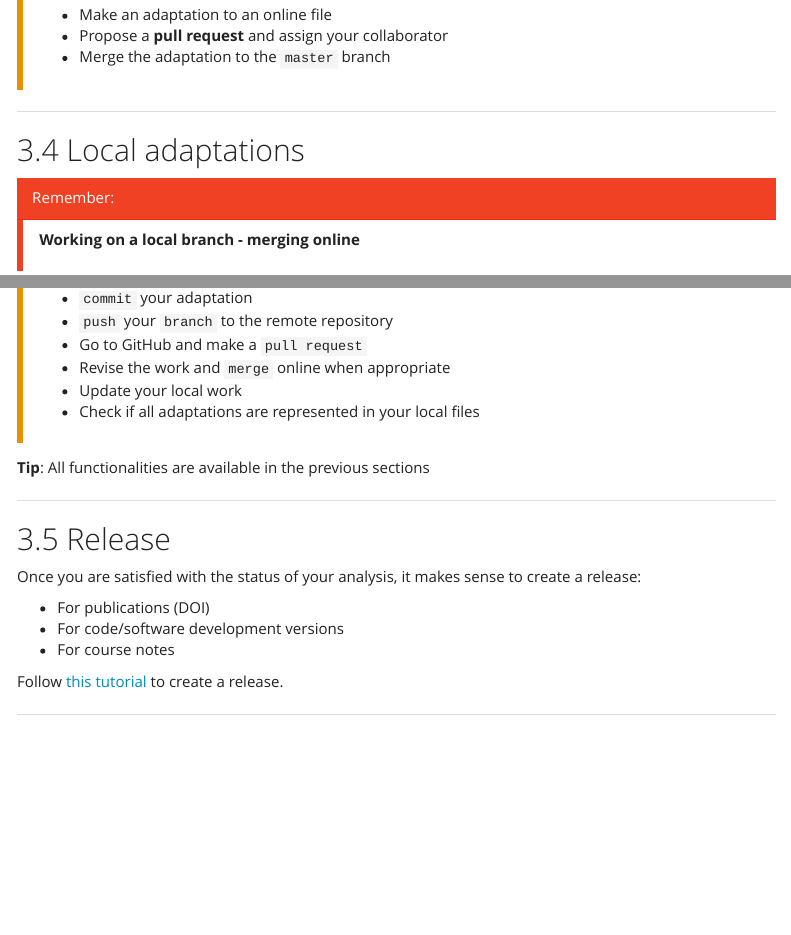
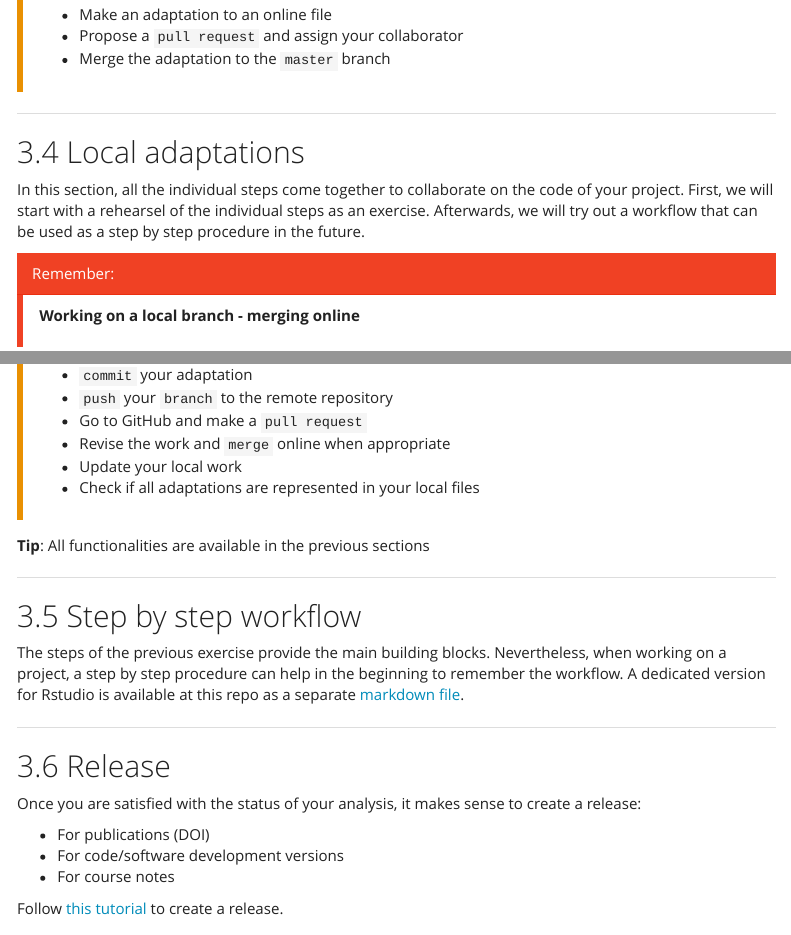
Before and after one commit to inbo/git-course, an R Markdown document (rstudio.Rmd): the page in a window 1100 px wide, from 7130 px down, and a second part further down, joined at a grey line. Rendered offline with R 4.5, knitr and Pandoc, with nearby package versions; menus at the side of the page are left out.

Commit message:
Add information about the workflow document

```diff
--- a/rstudio.Rmd
+++ b/rstudio.Rmd
@@ -786,13 +786,15 @@ When there is no coding involved, e.g. you just need to update a few text lines
 <div class="panel-heading">Exercise:</div>
 <div class="panel-body">
 * Make an adaptation to an online file
-* Propose a **pull request** and assign your collaborator
+* Propose a `pull request` and assign your collaborator
 * Merge the adaptation to the `master` branch
 </div></div>
 
 ---
 
 ## Local adaptations
+
+In this section, all the individual steps come together to collaborate on the code of your project. First, we will start with a rehearsel of the individual steps as an exercise. Afterwards, we will try out a workflow that can be used as a step by step procedure in the future.
 
 <div class="panel-danger">
 <div class="panel-heading">Remember:</div>
@@ -817,6 +819,12 @@ When there is no coding involved, e.g. you just need to update a few text lines
 </div></div>
 
 **Tip**: All functionalities are available in the previous sections
+
+---
+
+## Step by step workflow
+
+The steps of the previous exercise provide the main building blocks. Nevertheless, when working on a project, a step by step procedure can help in the beginning to remember the workflow. A dedicated version for Rstudio is available at this repo as a separate [markdown file](https://github.com/inbo/git-course/blob/master/workflow_rstudio.md).
 
 ---
 
```
